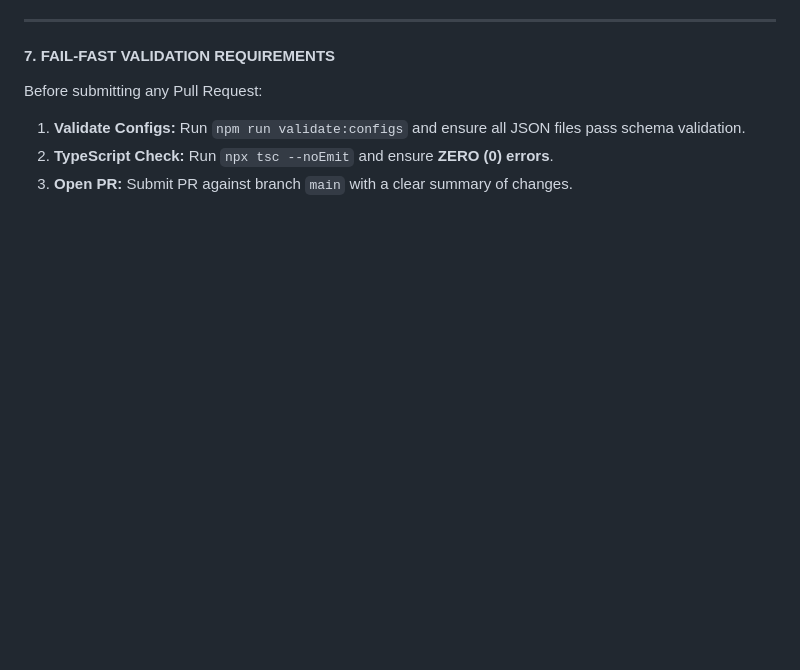
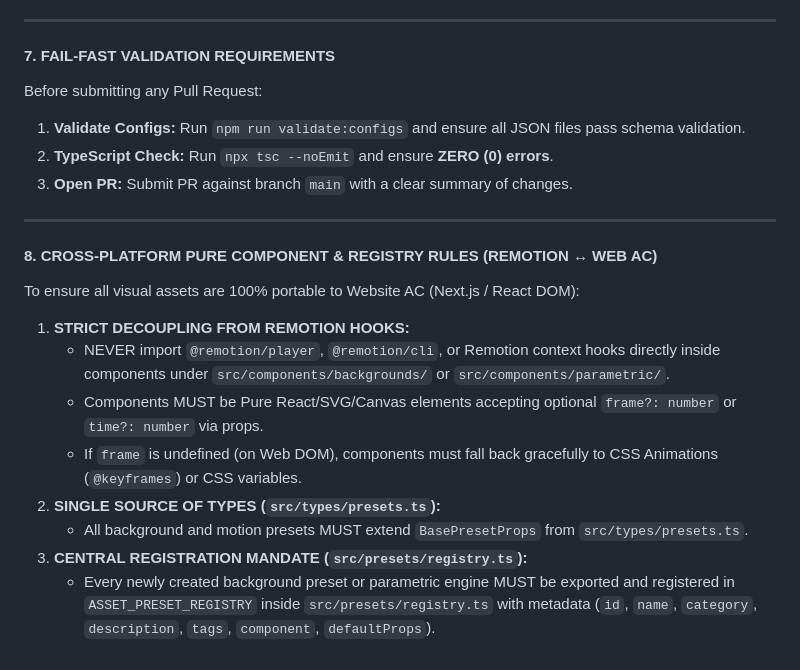
Before and after one commit to mizublue2711/auto-video-remotion, a Markdown page: Jules.md, the part around the change. Drawn GitHub-style; blank space fills up the shorter version.

```diff
--- a/Jules.md
+++ b/Jules.md
@@ -70,3 +70,17 @@ Before submitting any Pull Request:
 1.  **Validate Configs:** Run `npm run validate:configs` and ensure all JSON files pass schema validation.
 2.  **TypeScript Check:** Run `npx tsc --noEmit` and ensure **ZERO (0) errors**.
 3.  **Open PR:** Submit PR against branch `main` with a clear summary of changes.
+
+
+--------------------------------------------------------------------------------
+
+#### 8. CROSS-PLATFORM PURE COMPONENT & REGISTRY RULES (REMOTION ↔ WEB AC)
+To ensure all visual assets are 100% portable to Website AC (Next.js / React DOM):
+1. **STRICT DECOUPLING FROM REMOTION HOOKS:**
+   * NEVER import `@remotion/player`, `@remotion/cli`, or Remotion context hooks directly inside components under `src/components/backgrounds/` or `src/components/parametric/`.
+   * Components MUST be Pure React/SVG/Canvas elements accepting optional `frame?: number` or `time?: number` via props.
+   * If `frame` is undefined (on Web DOM), components must fall back gracefully to CSS Animations (`@keyframes`) or CSS variables.
+2. **SINGLE SOURCE OF TYPES (`src/types/presets.ts`):**
+   * All background and motion presets MUST extend `BasePresetProps` from `src/types/presets.ts`.
+3. **CENTRAL REGISTRATION MANDATE (`src/presets/registry.ts`):**
+   * Every newly created background preset or parametric engine MUST be exported and registered in `ASSET_PRESET_REGISTRY` inside `src/presets/registry.ts` with metadata (`id`, `name`, `category`, `description`, `tags`, `component`, `defaultProps`).
```
